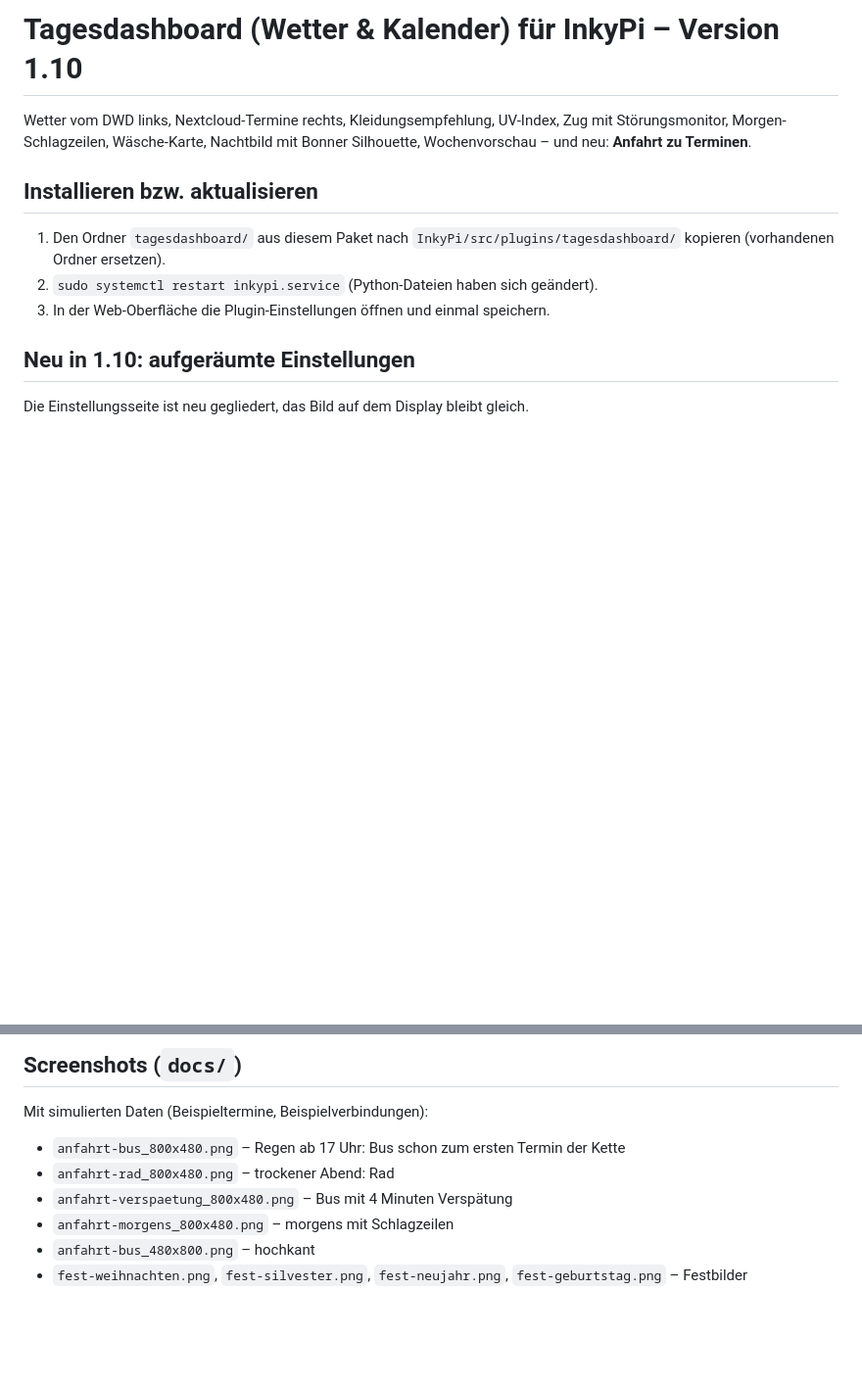
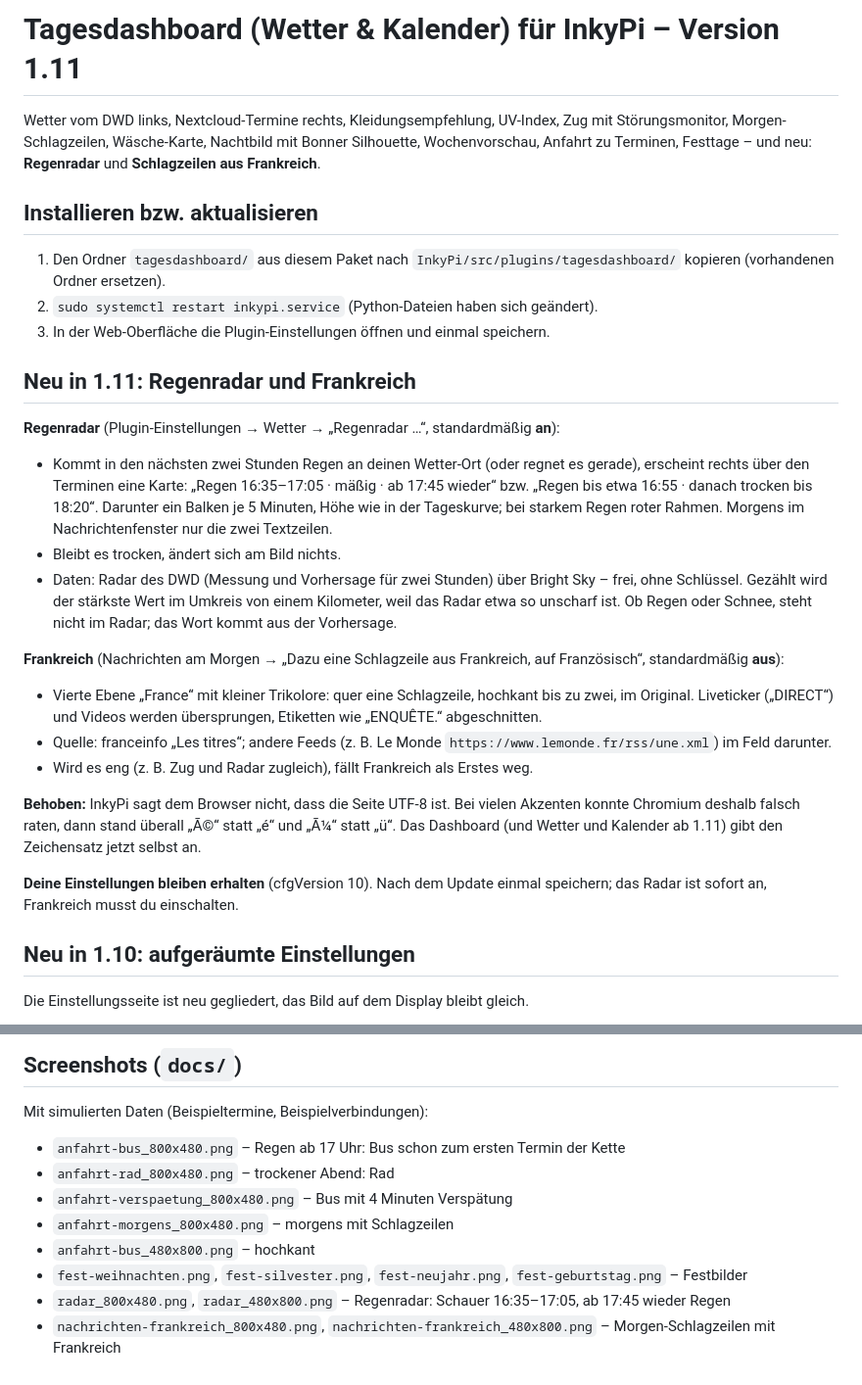
Before and after one commit to leonschwarze/InkyPi_Dashboard, a Markdown page: README.md, 2 parts joined by grey strips. Shown at 98% size. Drawn GitHub-style; blank space fills up the shorter version.

```diff
--- a/README.md
+++ b/README.md
@@ -1,12 +1,30 @@
-# Tagesdashboard (Wetter & Kalender) für InkyPi – Version 1.10
+# Tagesdashboard (Wetter & Kalender) für InkyPi – Version 1.11
 
-Wetter vom DWD links, Nextcloud-Termine rechts, Kleidungsempfehlung, UV-Index, Zug mit Störungsmonitor, Morgen-Schlagzeilen, Wäsche-Karte, Nachtbild mit Bonner Silhouette, Wochenvorschau – und neu: **Anfahrt zu Terminen**.
+Wetter vom DWD links, Nextcloud-Termine rechts, Kleidungsempfehlung, UV-Index, Zug mit Störungsmonitor, Morgen-Schlagzeilen, Wäsche-Karte, Nachtbild mit Bonner Silhouette, Wochenvorschau, Anfahrt zu Terminen, Festtage – und neu: **Regenradar** und **Schlagzeilen aus Frankreich**.
 
 ## Installieren bzw. aktualisieren
 
 1. Den Ordner `tagesdashboard/` aus diesem Paket nach `InkyPi/src/plugins/tagesdashboard/` kopieren (vorhandenen Ordner ersetzen).
 2. `sudo systemctl restart inkypi.service` (Python-Dateien haben sich geändert).
 3. In der Web-Oberfläche die Plugin-Einstellungen öffnen und einmal speichern.
+
+## Neu in 1.11: Regenradar und Frankreich
+
+**Regenradar** (Plugin-Einstellungen → Wetter → „Regenradar …“, standardmäßig **an**):
+
+- Kommt in den nächsten zwei Stunden Regen an deinen Wetter-Ort (oder regnet es gerade), erscheint rechts über den Terminen eine Karte: „Regen 16:35–17:05 · mäßig · ab 17:45 wieder“ bzw. „Regen bis etwa 16:55 · danach trocken bis 18:20“. Darunter ein Balken je 5 Minuten, Höhe wie in der Tageskurve; bei starkem Regen roter Rahmen. Morgens im Nachrichtenfenster nur die zwei Textzeilen.
+- Bleibt es trocken, ändert sich am Bild nichts.
+- Daten: Radar des DWD (Messung und Vorhersage für zwei Stunden) über Bright Sky – frei, ohne Schlüssel. Gezählt wird der stärkste Wert im Umkreis von einem Kilometer, weil das Radar etwa so unscharf ist. Ob Regen oder Schnee, steht nicht im Radar; das Wort kommt aus der Vorhersage.
+
+**Frankreich** (Nachrichten am Morgen → „Dazu eine Schlagzeile aus Frankreich, auf Französisch“, standardmäßig **aus**):
+
+- Vierte Ebene „France“ mit kleiner Trikolore: quer eine Schlagzeile, hochkant bis zu zwei, im Original. Liveticker („DIRECT“) und Videos werden übersprungen, Etiketten wie „ENQUÊTE.“ abgeschnitten.
+- Quelle: franceinfo „Les titres“; andere Feeds (z. B. Le Monde `https://www.lemonde.fr/rss/une.xml`) im Feld darunter.
+- Wird es eng (z. B. Zug und Radar zugleich), fällt Frankreich als Erstes weg.
+
+**Behoben:** InkyPi sagt dem Browser nicht, dass die Seite UTF-8 ist. Bei vielen Akzenten konnte Chromium deshalb falsch raten, dann stand überall „Ã©“ statt „é“ und „Ã¼“ statt „ü“. Das Dashboard (und Wetter und Kalender ab 1.11) gibt den Zeichensatz jetzt selbst an.
+
+**Deine Einstellungen bleiben erhalten** (cfgVersion 10). Nach dem Update einmal speichern; das Radar ist sofort an, Frankreich musst du einschalten.
 
 ## Neu in 1.10: aufgeräumte Einstellungen
 
@@ -57,3 +75,5 @@ Mit simulierten Daten (Beispieltermine, Beispielverbindungen):
 - `anfahrt-morgens_800x480.png` – morgens mit Schlagzeilen
 - `anfahrt-bus_480x800.png` – hochkant
 - `fest-weihnachten.png`, `fest-silvester.png`, `fest-neujahr.png`, `fest-geburtstag.png` – Festbilder
+- `radar_800x480.png`, `radar_480x800.png` – Regenradar: Schauer 16:35–17:05, ab 17:45 wieder Regen
+- `nachrichten-frankreich_800x480.png`, `nachrichten-frankreich_480x800.png` – Morgen-Schlagzeilen mit Frankreich
```
Also changed, not shown: docs/nachrichten-frankreich_480x800.png (added), docs/nachrichten-frankreich_800x480.png (added), docs/radar_480x800.png (added), docs/radar_800x480.png (added), 9 other files.
